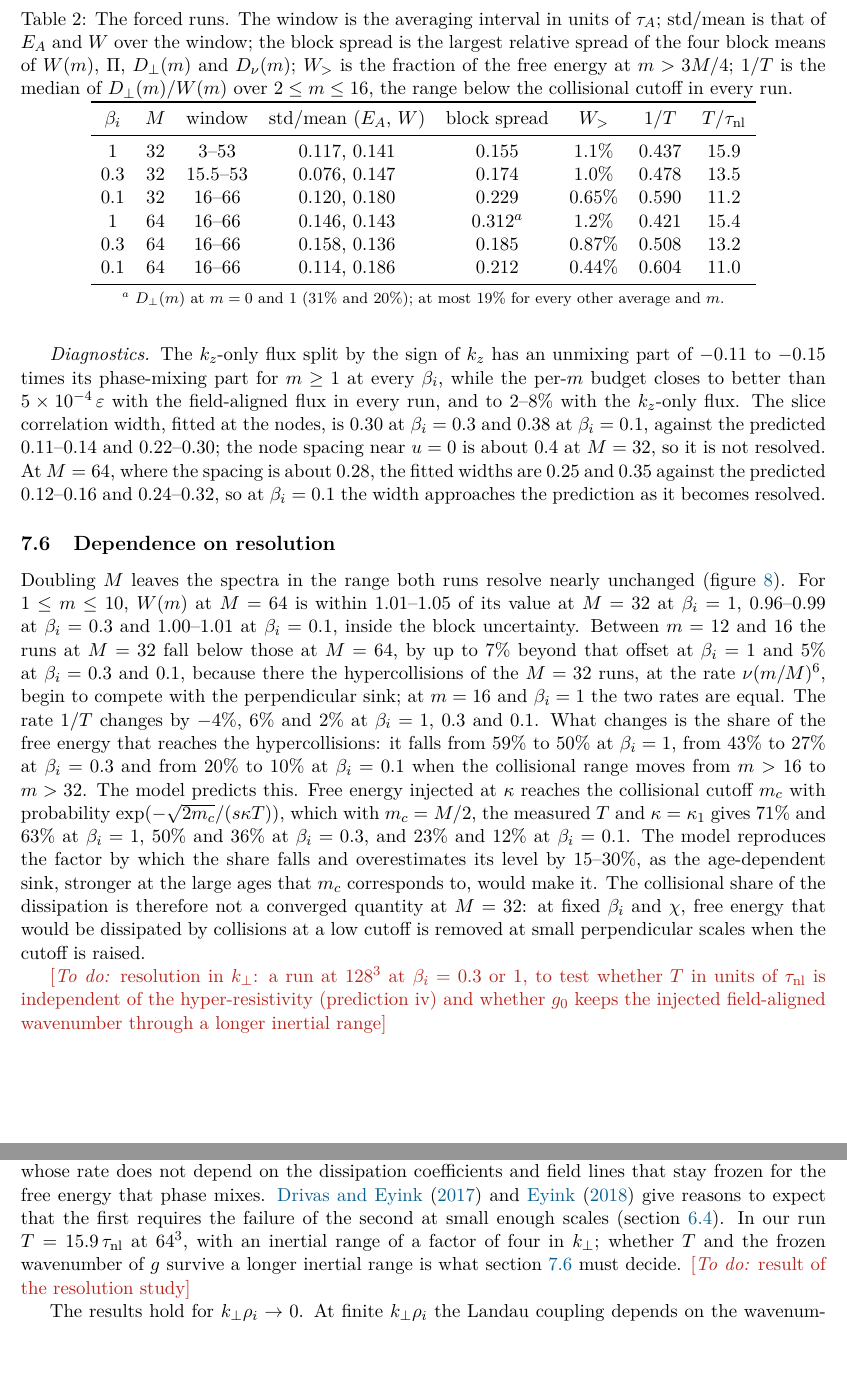
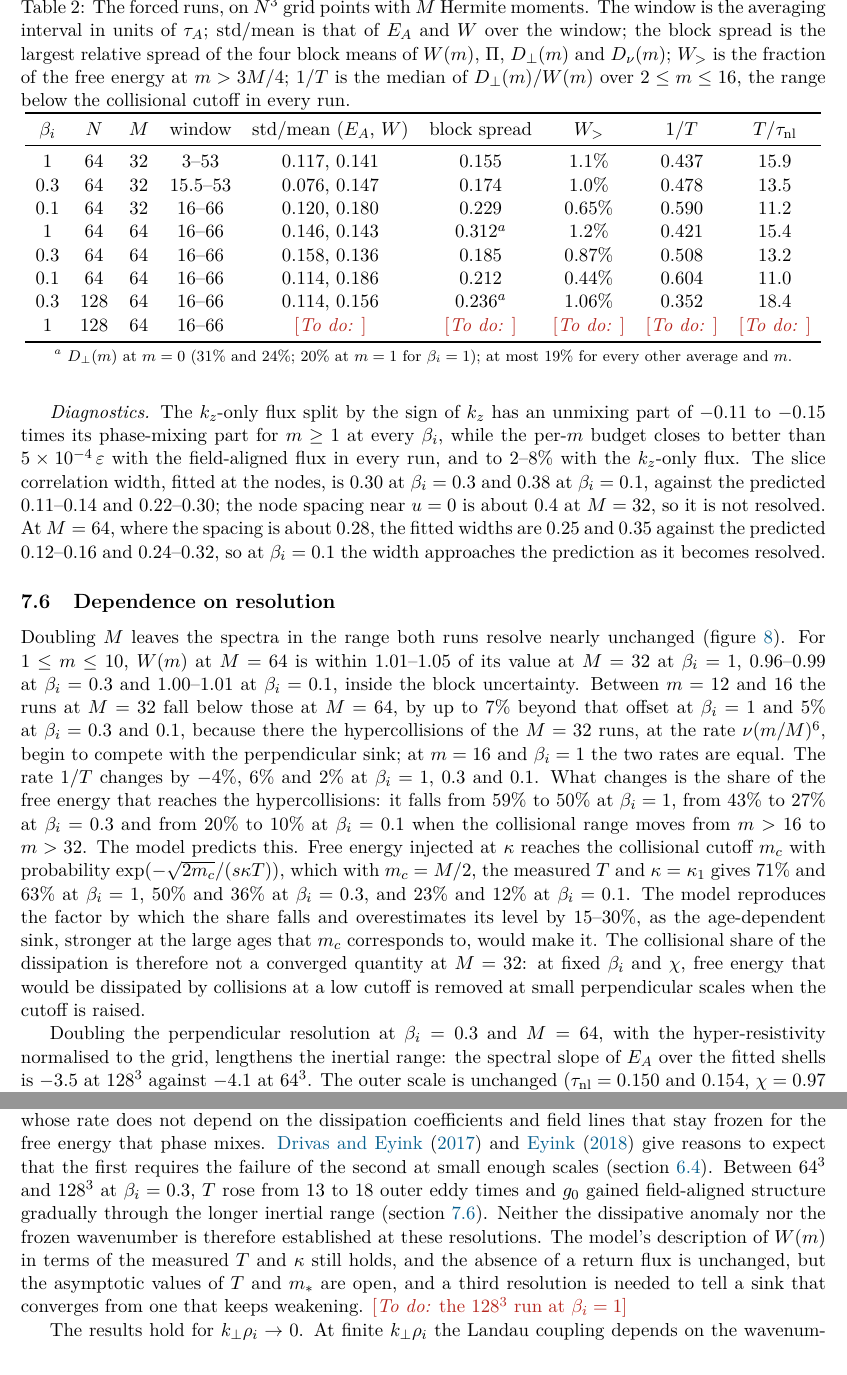
Before and after one commit to anjor/krmhd-research, a LaTeX paper (paper/phase-velocity-slices/main.tex, which reads paper/phase-velocity-slices/sections/07-simulations.tex, paper/phase-velocity-slices/sections/08-discussion.tex): two parts of pages 24 and 26 of 37 before the commit and two parts of pages 24 and 27 of 38 after it, joined at a grey line, cut so that both start at the same text. Compiled offline with pdfLaTeX.

Commit message:
Paper: 128^3 result at beta_i = 0.3; PDF tracked for reading on GitHub
Section 7.6 now reports the resolution test in k_perp: at 128^3 the
perpendicular sink is 25-30% weaker at every m (T/tau_nl 13.1 -> 18.4, same
outer scale), the field-aligned wavenumber of g_0 grows gradually through the
longer inertial range (~k_perp^1/3), the k_z-split backward flux grows with
the tilt, and the field-aligned budget still closes with no deficit.
Prediction (iv) not confirmed at these resolutions; abstract, introduction,
model limits and discussion updated accordingly. Table of runs gains N.
main.pdf is now tracked (as for the dissipative-anomaly paper).

Claude-Session: https://claude.ai/code/session_011UVysGTDctjEhUWxPixPC6

```diff
--- a/paper/phase-velocity-slices/sections/07-simulations.tex
+++ b/paper/phase-velocity-slices/sections/07-simulations.tex
@@ -87,23 +87,25 @@ To bring the break into the hierarchy, we ran the same set-up at $\beta_i=0.3$ a
 
 \begin{table}[t]
   \centering
-  \caption{The forced runs. The window is the averaging interval in units of $\tau_A$; std/mean is that of $E_A$ and $W$ over the window; the block spread is the largest relative spread of the four block means of $W(m)$, $\Pi$, $D_\perp(m)$ and $D_\nu(m)$; $W_{>}$ is the fraction of the free energy at $m>3M/4$; $1/T$ is the median of $D_\perp(m)/W(m)$ over $2\le m\le16$, the range below the collisional cutoff in every run.}
+  \caption{The forced runs, on $N^3$ grid points with $M$ Hermite moments. The window is the averaging interval in units of $\tau_A$; std/mean is that of $E_A$ and $W$ over the window; the block spread is the largest relative spread of the four block means of $W(m)$, $\Pi$, $D_\perp(m)$ and $D_\nu(m)$; $W_{>}$ is the fraction of the free energy at $m>3M/4$; $1/T$ is the median of $D_\perp(m)/W(m)$ over $2\le m\le16$, the range below the collisional cutoff in every run.}
   \label{tab:runs}
-  \begin{tabular}{cccccccc}
+  \begin{tabular}{ccccccccc}
     \toprule
-    $\beta_i$ & $M$ & window & std/mean ($E_A$, $W$) & block spread & $W_{>}$ & $1/T$ & $T/\tau_{\rm nl}$ \\
+    $\beta_i$ & $N$ & $M$ & window & std/mean ($E_A$, $W$) & block spread & $W_{>}$ & $1/T$ & $T/\tau_{\rm nl}$ \\
     \midrule
-    1 & 32 & 3--53 & 0.117, 0.141 & 0.155 & 1.1\% & 0.437 & 15.9 \\
-    0.3 & 32 & 15.5--53 & 0.076, 0.147 & 0.174 & 1.0\% & 0.478 & 13.5 \\
-    0.1 & 32 & 16--66 & 0.120, 0.180 & 0.229 & 0.65\% & 0.590 & 11.2 \\
-    1 & 64 & 16--66 & 0.146, 0.143 & 0.312$^a$ & 1.2\% & 0.421 & 15.4 \\
-    0.3 & 64 & 16--66 & 0.158, 0.136 & 0.185 & 0.87\% & 0.508 & 13.2 \\
-    0.1 & 64 & 16--66 & 0.114, 0.186 & 0.212 & 0.44\% & 0.604 & 11.0 \\
+    1 & 64 & 32 & 3--53 & 0.117, 0.141 & 0.155 & 1.1\% & 0.437 & 15.9 \\
+    0.3 & 64 & 32 & 15.5--53 & 0.076, 0.147 & 0.174 & 1.0\% & 0.478 & 13.5 \\
+    0.1 & 64 & 32 & 16--66 & 0.120, 0.180 & 0.229 & 0.65\% & 0.590 & 11.2 \\
+    1 & 64 & 64 & 16--66 & 0.146, 0.143 & 0.312$^a$ & 1.2\% & 0.421 & 15.4 \\
+    0.3 & 64 & 64 & 16--66 & 0.158, 0.136 & 0.185 & 0.87\% & 0.508 & 13.2 \\
+    0.1 & 64 & 64 & 16--66 & 0.114, 0.186 & 0.212 & 0.44\% & 0.604 & 11.0 \\
+    0.3 & 128 & 64 & 16--66 & 0.114, 0.156 & 0.236$^a$ & 1.06\% & 0.352 & 18.4 \\
+    1 & 128 & 64 & 16--66 & \placeholder{} & \placeholder{} & \placeholder{} & \placeholder{} & \placeholder{} \\
     \bottomrule
   \end{tabular}
 
   \smallskip
-  {\footnotesize $^a$ $D_\perp(m)$ at $m=0$ and 1 (31\% and 20\%); at most 19\% for every other average and $m$.}
+  {\footnotesize $^a$ $D_\perp(m)$ at $m=0$ (31\% and 24\%; 20\% at $m=1$ for $\beta_i=1$); at most 19\% for every other average and $m$.}
 \end{table}
 
 Table~\ref{tab:runs} lists the runs. All conserve energy to within $2.1\times10^{-3}$ of the injection and balance injection and dissipation to within 2\%. The free energy fluctuates more slowly as $\beta_i$ decreases: its integrated correlation time is about 0.8, 1.4 and $3.6\,\tau_A$ at $\beta_i=1$, 0.3 and 0.1 (at $M=32$), so a window of $50\,\tau_A$ holds fewer independent samples, and at $\beta_i=0.1$ the four block means differ by up to 23\%, about the scatter expected from that correlation time. We quote the block spread as the uncertainty of the averages, about $\pm12\%$ on $W(m)$ at $\beta_i=0.1$. In the run at $\beta_i=0.3$ and $M=32$ the free energy was still settling during the first $12\,\tau_A$ of the nominal window, which we therefore start at $t=15.5$. The spectra show no sign of numerical instability at small scales in any run.
@@ -132,4 +134,3 @@ Table~\ref{tab:runs} lists the runs. All conserve energy to within $2.1\times10^
 
 Doubling $M$ leaves the spectra in the range both runs resolve nearly unchanged (figure~\ref{fig:resolution}). For $1\le m\le10$, $W(m)$ at $M=64$ is within 1.01--1.05 of its value at $M=32$ at $\beta_i=1$, 0.96--0.99 at $\beta_i=0.3$ and 1.00--1.01 at $\beta_i=0.1$, inside the block uncertainty. Between $m=12$ and 16 the runs at $M=32$ fall below those at $M=64$, by up to 7\% beyond that offset at $\beta_i=1$ and 5\% at $\beta_i=0.3$ and 0.1, because there the hypercollisions of the $M=32$ runs, at the rate $\nu(m/M)^6$, begin to compete with the perpendicular sink; at $m=16$ and $\beta_i=1$ the two rates are equal. The rate $1/T$ changes by $-4$\%, 6\% and 2\% at $\beta_i=1$, 0.3 and 0.1. What changes is the share of the free energy that reaches the hypercollisions: it falls from 59\% to 50\% at $\beta_i=1$, from 43\% to 27\% at $\beta_i=0.3$ and from 20\% to 10\% at $\beta_i=0.1$ when the collisional range moves from $m>16$ to $m>32$. The model predicts this. Free energy injected at $\kappa$ reaches the collisional cutoff $m_c$ with probability $\exp(-\sqrt{2m_c}/(s\kappa T))$, which with $m_c=M/2$, the measured $T$ and $\kappa=\kappa_1$ gives 71\% and 63\% at $\beta_i=1$, 50\% and 36\% at $\beta_i=0.3$, and 23\% and 12\% at $\beta_i=0.1$. The model reproduces the factor by which the share falls and overestimates its level by 15--30\%, as the age-dependent sink, stronger at the large ages that $m_c$ corresponds to, would make it. The collisional share of the dissipation is therefore not a converged quantity at $M=32$: at fixed $\beta_i$ and $\chi$, free energy that would be dissipated by collisions at a low cutoff is removed at small perpendicular scales when the cutoff is raised.
 
-\placeholder{resolution in $k_\perp$: a run at $128^3$ at $\beta_i=0.3$ or 1, to test whether $T$ in units of $\tau_{\rm nl}$ is independent of the hyper-resistivity (prediction iv) and whether $g_0$ keeps the injected field-aligned wavenumber through a longer inertial range}
@@ -135,0 +141,8 @@ Doubling $M$ leaves the spectra in the range both runs resolve nearly unchanged
+  \label{fig:resolution-n}
+\end{figure}
+
+Doubling the perpendicular resolution at $\beta_i=0.3$ and $M=64$, with the hyper-resistivity normalised to the grid, lengthens the inertial range: the spectral slope of $E_A$ over the fitted shells is $-3.5$ at $128^3$ against $-4.1$ at $64^3$. The outer scale is unchanged ($\tau_{\rm nl}=0.150$ and 0.154, $\chi=0.97$ and 0.93). The perpendicular sink is not (figure~\ref{fig:resolution-n}): $D_\perp(m)/W(m)$ is 25--30\% lower at every $m$, $1/T$ falls from 0.51 to 0.35 and $T/\tau_{\rm nl}$ rises from 13.1 to 18.4, and the share of the free energy dissipated by hypercollisions rises from 27\% to 38\%. The spectrum still decays as the model says, with a fitted $\lambda=9.7$ against $s\kappa_1T=10.9$, so the break moves out with $T$, from $m_*\approx26$ to about 47. $W(m)$ and the field-aligned flux still lie at or above the model, by up to 27\% and 24\%, and the per-$m$ budget closes to $6\times10^{-5}\,\eps$.
+
+The field-aligned wavenumber of $g_0$ also changes. In the bands centred on $k_\perp/k_1=1.5$, 3, 6 and 12 it is 1.02, 1.27, 1.52 and $2.07\,k_1$ at $128^3$, against 0.98, 1.08, 1.37 and $2.04\,k_1$ at $64^3$, while $\Phi$ has 1.08, 1.66, 2.18 and $3.12\,k_1$. With the longer inertial range, $g_0$ gains structure along the field gradually across it, roughly as $k_\perp^{1/3}$ against about $k_\perp^{1/2}$ for $\Phi$, rather than only at the dissipation scale. Measured with $k_z$, its wavenumber in the band at $12\,k_1$ would be $3.68\,k_1$, so Eulerian measures still overstate the parallel structure of $g$. The unmixing part of the $k_z$-split flux grows from about $-0.13$ to between $-0.20$ and $-0.25$ times the phase-mixing part, as the tilt of the field lines at the resolved scales grows, while the field-aligned flux shows no deficit.
+
+At the resolutions we reach, then, neither the rate of the perpendicular sink nor the field-aligned wavenumber of $g$ is independent of the dissipation scale, and prediction (iv) is not confirmed. Two readings remain. At $64^3$ the dissipation range reached almost to the forcing scales and made the sink artificially fast, in which case $T$ should level off at higher resolution; or the perpendicular cascade of the slices has no dissipative anomaly, in which case $T$, and with it $m_*$, keep growing as the dissipation weakens. A third resolution would decide between them. \placeholder{the $128^3$ run at $\beta_i=1$}
--- a/paper/phase-velocity-slices/sections/08-discussion.tex
+++ b/paper/phase-velocity-slices/sections/08-discussion.tex
@@ -8,7 +8,7 @@ Our spectrum at $\beta_i=1$ differs from that of \citet{Meyrand2019}, who found
 
 The model predicts that $m_*$ grows in proportion to $\beta_i$ at fixed $\chi$. At $\beta_i=1$ the break lies beyond the hierarchy, at $\beta_i=0.1$ it lies inside it and $W(m)$ steepens from small $m$, as predicted, with the same Alfv\'enic turbulence in every run. The trend that \citet{Kawazura2019,Kawazura2020} found in gyrokinetic simulations, $m^{-1/2}$ at high $\beta_i$ and close to $m^{-1}$ at $\beta_i=0.1$, is the trend the model gives without any echo, because $m_*$ falls with $\beta_i$. Fitted to the measured spectra, the decay rate in $\sqrt{2m}$ is the predicted $1/(s\kappa_1T)$ to within 7\% at every $\beta_i$ and both $M$, and the break moves from $m_*\approx140$ at $\beta_i=1$ to $m_*\approx7$ at $\beta_i=0.1$. The comparison also showed where the model is too simple: the perpendicular sink is not uniform in $m$ but grows with the age of the free energy, and with that refinement (\ref{eq:Wage}) the sinks of all runs collapse onto one function of age. The model then also predicts, and the runs at $M=32$ and $M=64$ confirm, that the share of the free energy dissipated by collisions falls as the collisional cutoff $m_c$ rises, as $\exp(-\sqrt{2m_c}/(s\kappa T))$. If this holds as $m_c\to\infty$, the free energy that phase mixes is in the end removed at small perpendicular scales, and the fraction dissipated by collisions in velocity space at fixed $\beta_i$ and $\chi$ is set by where the collisions act; in a real plasma the perpendicular cascade of the slices stops at the ion gyroscale, beyond the reach of KRMHD.
 
-The main open question is the limit of high resolution. The model needs a perpendicular cascade whose rate does not depend on the dissipation coefficients and field lines that stay frozen for the free energy that phase mixes. \citet{DrivasEyink2017} and \citet{Eyink2018} give reasons to expect that the first requires the failure of the second at small enough scales (section~\ref{tc:limits}). In our run $T=15.9\,\tau_{\rm nl}$ at $64^3$, with an inertial range of a factor of four in $k_\perp$; whether $T$ and the frozen wavenumber of $g$ survive a longer inertial range is what section~\ref{sim:resolution} must decide. \placeholder{result of the resolution study}
+The main open question is the limit of high resolution. The model needs a perpendicular cascade whose rate does not depend on the dissipation coefficients and field lines that stay frozen for the free energy that phase mixes. \citet{DrivasEyink2017} and \citet{Eyink2018} give reasons to expect that the first requires the failure of the second at small enough scales (section~\ref{tc:limits}). Between $64^3$ and $128^3$ at $\beta_i=0.3$, $T$ rose from 13 to 18 outer eddy times and $g_0$ gained field-aligned structure gradually through the longer inertial range (section~\ref{sim:resolution}). Neither the dissipative anomaly nor the frozen wavenumber is therefore established at these resolutions. The model's description of $W(m)$ in terms of the measured $T$ and $\kappa$ still holds, and the absence of a return flux is unchanged, but the asymptotic values of $T$ and $m_*$ are open, and a third resolution is needed to tell a sink that converges from one that keeps weakening. \placeholder{the $128^3$ run at $\beta_i=1$}
 
 The results hold for $k_\perp\rho_i\to0$. At finite $k_\perp\rho_i$ the Landau coupling depends on the wavenumber, the advection depends on $v_\perp$ and the compressive fluctuations act back on the Alfv\'enic ones \citep{Chandran2026}, so the slices no longer decouple. Velocity-dependent collisions are the only terms in KRMHD that exchange free energy between slices (\ref{eq:sliceforcing}).
 
```
Also changed, not shown: paper/phase-velocity-slices/sections/00-abstract.tex (+1 -1 lines), paper/phase-velocity-slices/sections/01-intro.tex (+1 -1 lines), paper/phase-velocity-slices/sections/06-twochannel.tex (+1 -1 lines), paper/phase-velocity-slices/figures/beta0p3_n128/h1_flux.pdf (added), paper/phase-velocity-slices/figures/beta0p3_n128/h1_flux.png (added), paper/phase-velocity-slices/figures/beta0p3_n128/h1_kpar.pdf (added), paper/phase-velocity-slices/figures/beta0p3_n128/h1_kpar.png (added), paper/phase-velocity-slices/figures/beta0p3_n128/h1_wm.pdf (added), paper/phase-velocity-slices/figures/beta0p3_n128/h1_wm.png (added), paper/phase-velocity-slices/main.pdf (added), paper/phase-velocity-slices/sections/07-simulations.tex (6 more changed lines), 1 other file.
